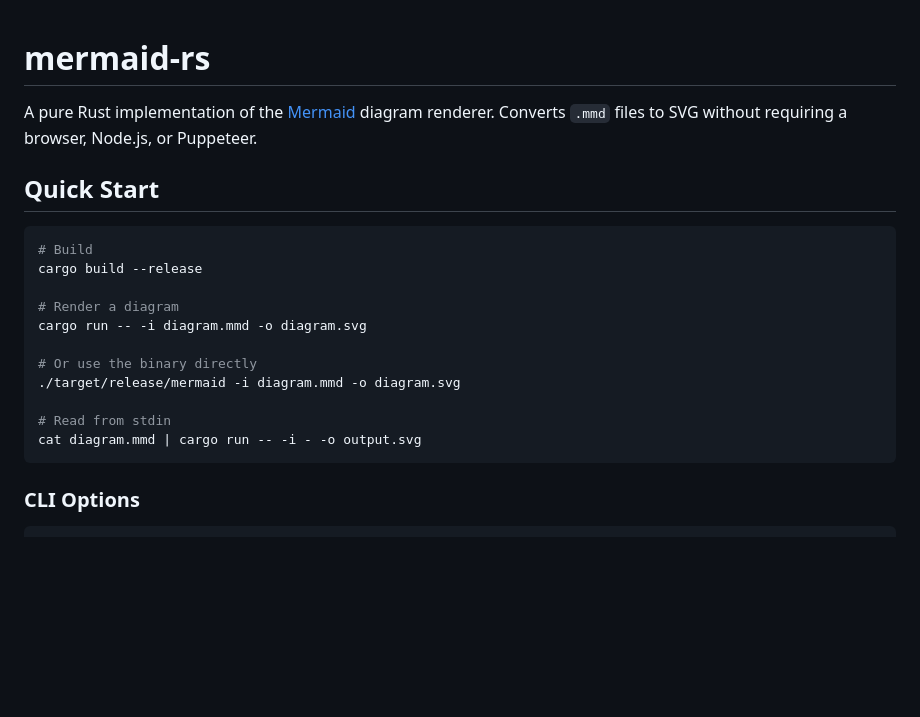
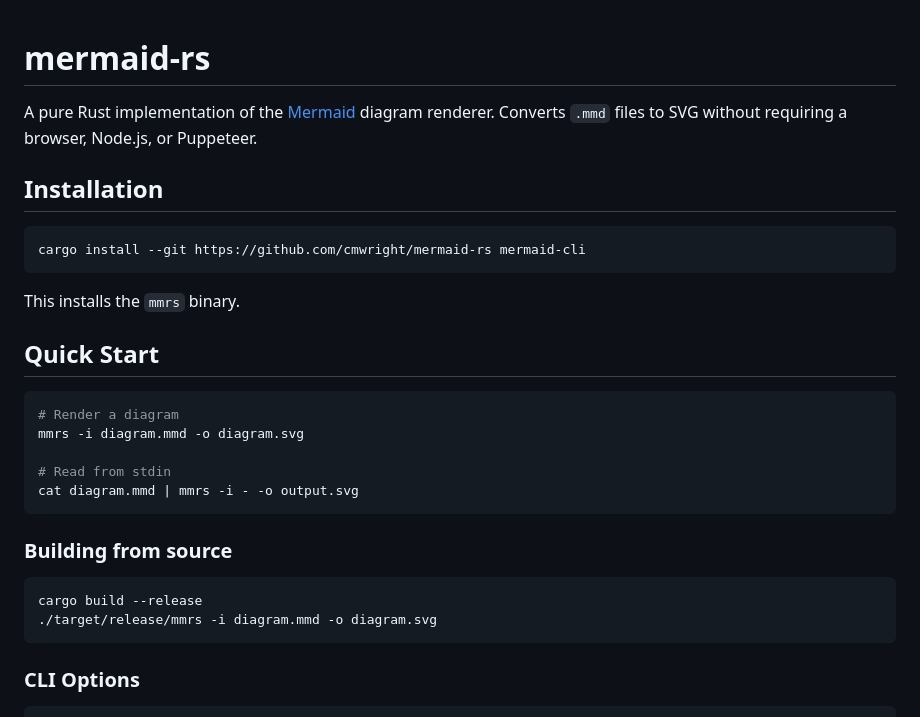
Before and after one commit to cmwright/mermaid-rs, a Markdown page: README.md, the part around the change. Drawn GitHub-style; blank space fills up the shorter version.

Commit message:
install directions

````diff
--- a/README.md
+++ b/README.md
@@ -2,20 +2,29 @@
 
 A pure Rust implementation of the [Mermaid](https://mermaid.js.org/) diagram renderer. Converts `.mmd` files to SVG without requiring a browser, Node.js, or Puppeteer.
 
+## Installation
+
+```bash
+cargo install --git https://github.com/cmwright/mermaid-rs mermaid-cli
+```
+
+This installs the `mmrs` binary.
+
 ## Quick Start
 
 ```bash
-# Build
-cargo build --release
-
 # Render a diagram
-cargo run -- -i diagram.mmd -o diagram.svg
-
-# Or use the binary directly
-./target/release/mermaid -i diagram.mmd -o diagram.svg
+mmrs -i diagram.mmd -o diagram.svg
 
 # Read from stdin
-cat diagram.mmd | cargo run -- -i - -o output.svg
+cat diagram.mmd | mmrs -i - -o output.svg
+```
+
+### Building from source
+
+```bash
+cargo build --release
+./target/release/mmrs -i diagram.mmd -o diagram.svg
 ```
 
 ### CLI Options
````
